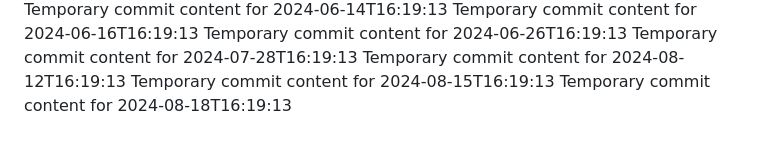
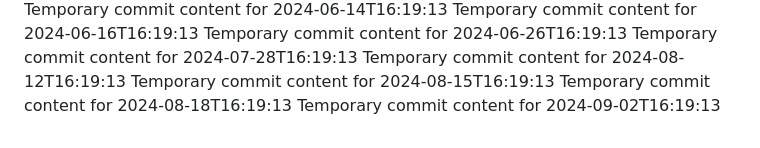
Before and after one commit to hendra12/tech-149-k, a Markdown page: report.md, the part around the change. GitHub-like rendering.

```diff
--- a/report.md
+++ b/report.md
@@ -63,3 +63,4 @@ Temporary commit content for 2024-07-28T16:19:13
 Temporary commit content for 2024-08-12T16:19:13
 Temporary commit content for 2024-08-15T16:19:13
 Temporary commit content for 2024-08-18T16:19:13
+Temporary commit content for 2024-09-02T16:19:13
```
